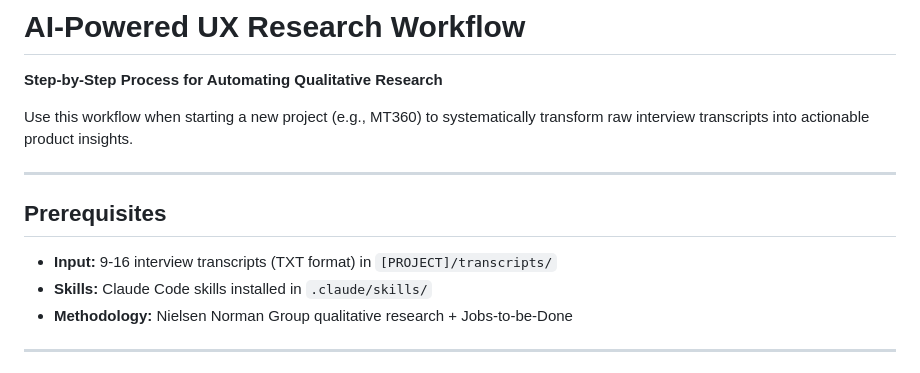
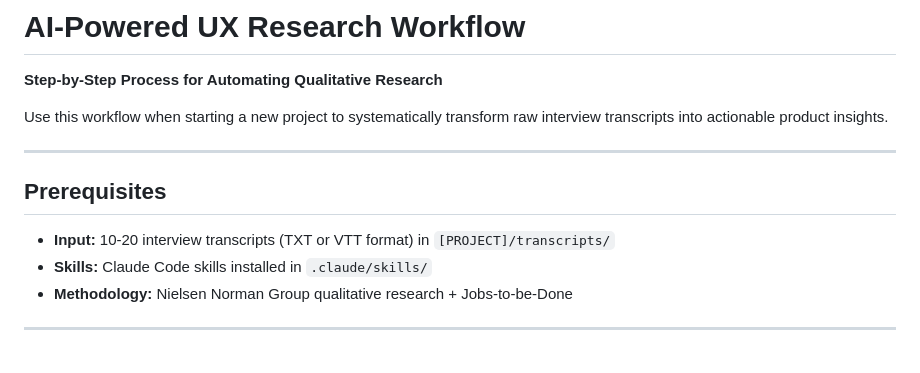
Before and after one commit to uh-joan/ux-research-skills, a Markdown page: docs/ai-powered-ux-workflow.md, the part around the change. Drawn GitHub-style.

Commit message:
Revise input requirements for UX research workflow
Updated the number of required interview transcripts and their formats.

```diff
--- a/docs/ai-powered-ux-workflow.md
+++ b/docs/ai-powered-ux-workflow.md
@@ -2,13 +2,13 @@
 
 **Step-by-Step Process for Automating Qualitative Research**
 
-Use this workflow when starting a new project (e.g., MT360) to systematically transform raw interview transcripts into actionable product insights.
+Use this workflow when starting a new project to systematically transform raw interview transcripts into actionable product insights.
 
 ---
 
 ## Prerequisites
 
-- **Input:** 9-16 interview transcripts (TXT format) in `[PROJECT]/transcripts/`
+- **Input:** 10-20 interview transcripts (TXT or VTT format) in `[PROJECT]/transcripts/`
 - **Skills:** Claude Code skills installed in `.claude/skills/`
 - **Methodology:** Nielsen Norman Group qualitative research + Jobs-to-be-Done
 
```
